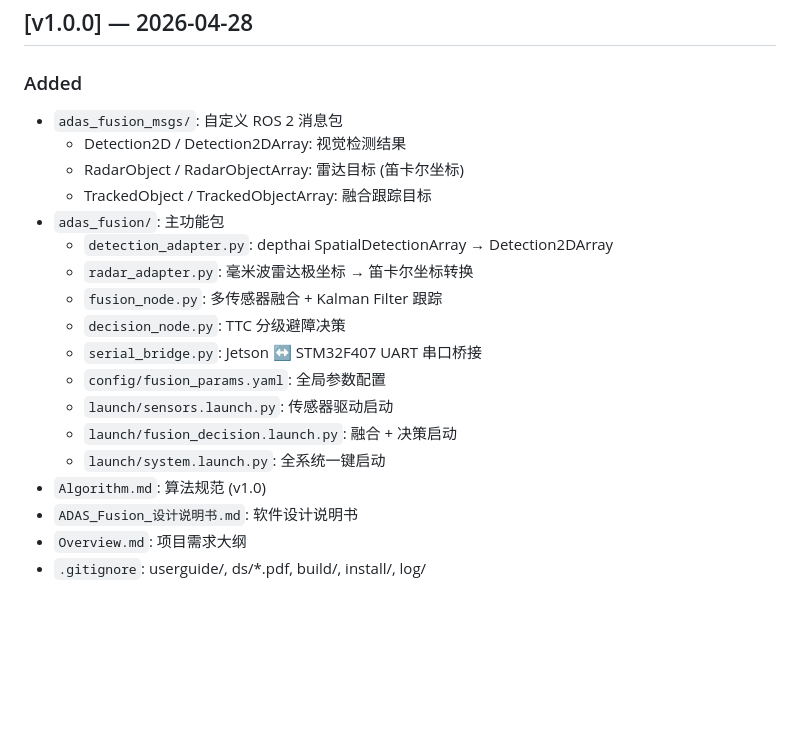
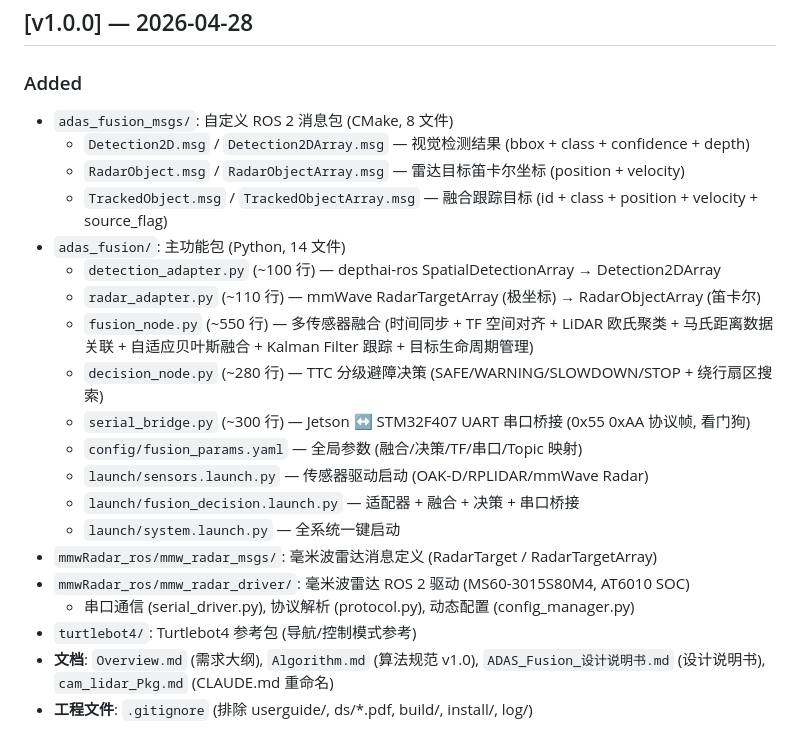
Before and after one commit to Ghmoneve/ADAS_Fusion, a Markdown page: CHANGELOG.md, the part around one of its changes. Rendered like a GitHub page; blank space fills up the shorter version.

```diff
--- a/CHANGELOG.md
+++ b/CHANGELOG.md
@@ -49,21 +66,23 @@
 ## [v1.0.0] — 2026-04-28
 
 ### Added
-- `adas_fusion_msgs/`: 自定义 ROS 2 消息包
-  - Detection2D / Detection2DArray: 视觉检测结果
-  - RadarObject / RadarObjectArray: 雷达目标 (笛卡尔坐标)
-  - TrackedObject / TrackedObjectArray: 融合跟踪目标
-- `adas_fusion/`: 主功能包
-  - `detection_adapter.py`: depthai SpatialDetectionArray → Detection2DArray
-  - `radar_adapter.py`: 毫米波雷达极坐标 → 笛卡尔坐标转换
-  - `fusion_node.py`: 多传感器融合 + Kalman Filter 跟踪
-  - `decision_node.py`: TTC 分级避障决策
-  - `serial_bridge.py`: Jetson ↔ STM32F407 UART 串口桥接
-  - `config/fusion_params.yaml`: 全局参数配置
-  - `launch/sensors.launch.py`: 传感器驱动启动
-  - `launch/fusion_decision.launch.py`: 融合 + 决策启动
-  - `launch/system.launch.py`: 全系统一键启动
-- `Algorithm.md`: 算法规范 (v1.0)
-- `ADAS_Fusion_设计说明书.md`: 软件设计说明书
-- `Overview.md`: 项目需求大纲
-- `.gitignore`: userguide/, ds/*.pdf, build/, install/, log/
+- `adas_fusion_msgs/`: 自定义 ROS 2 消息包 (CMake, 8 文件)
+  - `Detection2D.msg` / `Detection2DArray.msg` — 视觉检测结果 (bbox + class + confidence + depth)
+  - `RadarObject.msg` / `RadarObjectArray.msg` — 雷达目标笛卡尔坐标 (position + velocity)
+  - `TrackedObject.msg` / `TrackedObjectArray.msg` — 融合跟踪目标 (id + class + position + velocity + source_flag)
+- `adas_fusion/`: 主功能包 (Python, 14 文件)
+  - `detection_adapter.py` (~100 行) — depthai-ros SpatialDetectionArray → Detection2DArray
+  - `radar_adapter.py` (~110 行) — mmWave RadarTargetArray (极坐标) → RadarObjectArray (笛卡尔)
+  - `fusion_node.py` (~550 行) — 多传感器融合 (时间同步 + TF 空间对齐 + LiDAR 欧氏聚类 + 马氏距离数据关联 + 自适应贝叶斯融合 + Kalman Filter 跟踪 + 目标生命周期管理)
+  - `decision_node.py` (~280 行) — TTC 分级避障决策 (SAFE/WARNING/SLOWDOWN/STOP + 绕行扇区搜索)
+  - `serial_bridge.py` (~300 行) — Jetson ↔ STM32F407 UART 串口桥接 (0x55 0xAA 协议帧, 看门狗)
+  - `config/fusion_params.yaml` — 全局参数 (融合/决策/TF/串口/Topic 映射)
+  - `launch/sensors.launch.py` — 传感器驱动启动 (OAK-D/RPLIDAR/mmWave Radar)
+  - `launch/fusion_decision.launch.py` — 适配器 + 融合 + 决策 + 串口桥接
+  - `launch/system.launch.py` — 全系统一键启动
+- `mmwRadar_ros/mmw_radar_msgs/`: 毫米波雷达消息定义 (RadarTarget / RadarTargetArray)
+- `mmwRadar_ros/mmw_radar_driver/`: 毫米波雷达 ROS 2 驱动 (MS60-3015S80M4, AT6010 SOC)
+  - 串口通信 (serial_driver.py), 协议解析 (protocol.py), 动态配置 (config_manager.py)
+- `turtlebot4/`: Turtlebot4 参考包 (导航/控制模式参考)
+- **文档**: `Overview.md` (需求大纲), `Algorithm.md` (算法规范 v1.0), `ADAS_Fusion_设计说明书.md` (设计说明书), `cam_lidar_Pkg.md` (CLAUDE.md 重命名)
+- **工程文件**: `.gitignore` (排除 userguide/, ds/*.pdf, build/, install/, log/)
```
Also changed, not shown: other parts of CHANGELOG.md (+42 -25 lines).
